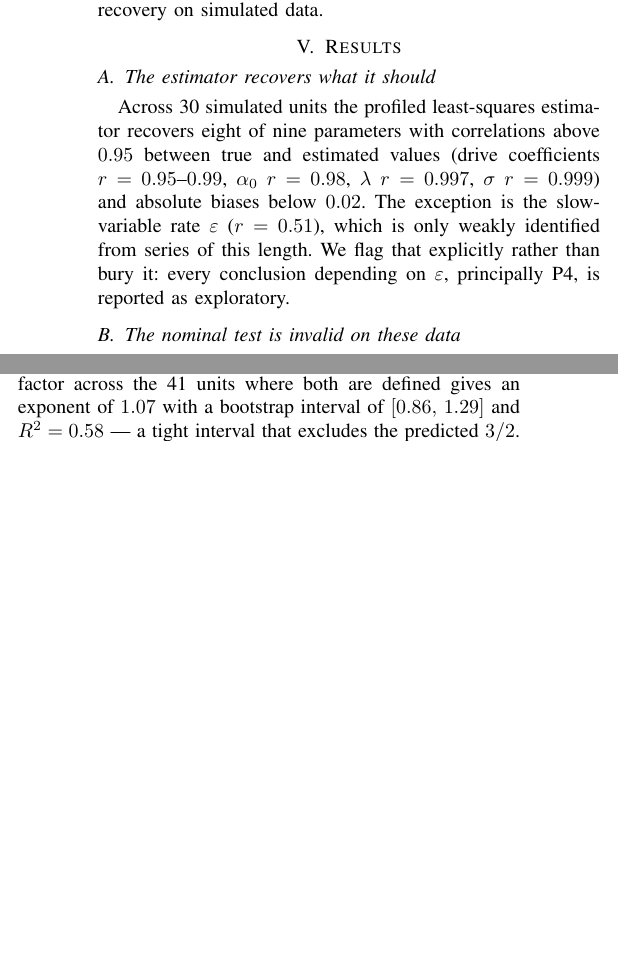
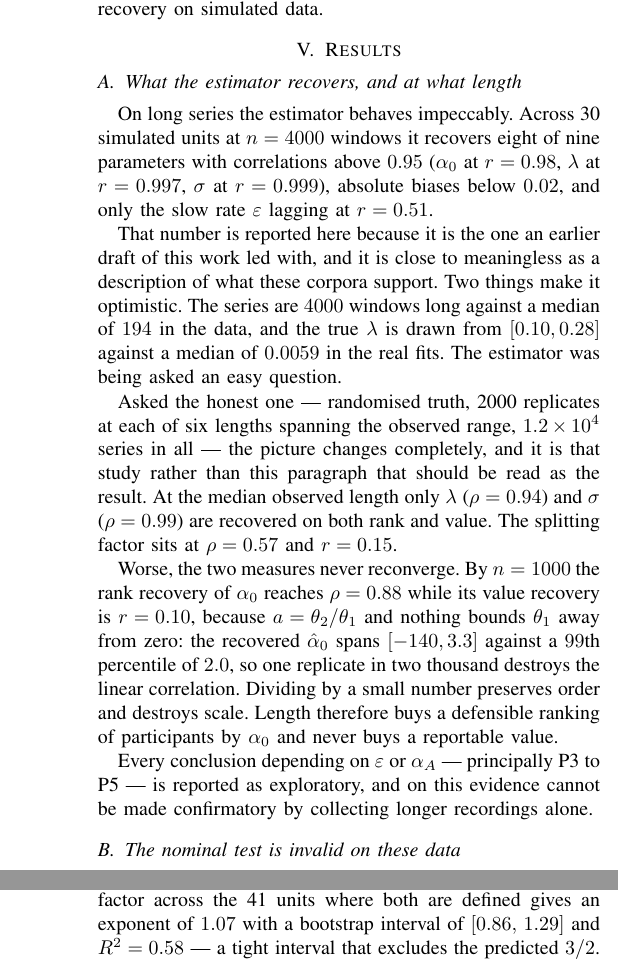
Before and after one commit to n-3-0-l-d-3-v/overload-cusp-catastrophe, a LaTeX paper (paper/main_full_journal.tex): two parts of the columns of page 6 of 13 before the commit and two parts of the columns of pages 6 and 7 of 13 after it, joined at a grey line, cut so that both start at the same text, the shorter picture padded with empty space. Compiled offline with pdfLaTeX.

Commit message:
Correct a journal-draft claim that contradicted the conference paper
main_full_journal.tex opened its results with "The estimator recovers what
it should": eight of nine parameters above r = 0.95, alpha0 at 0.98. The
conference paper's central finding is that alpha0 is not recoverable at all
from these recordings. Both statements sat in the same repository.

The journal number is not wrong, it is answering an easier question than the
one the data pose. E1 simulates at n = 4000 windows against a median of 194
in the corpora, and draws the true lambda from [0.10, 0.28] against a median
of 0.0059 in the real fits. Two compounding optimisms, neither disclosed at
the point of the claim.

The subsection now reports the n = 4000 result, says plainly why it is close
to meaningless as a description of what these corpora support, and gives the
randomised-truth study instead: 2000 replicates at each of six lengths,
1.2e4 series, rank and value correlations separated. It also carries the
finding that the two never reconverge -- rho 0.88 against r 0.10 at n = 1000
-- so length buys a ranking and never a value.

Kept the old number rather than deleting it. It is what an earlier draft led
with, and showing why it was misleading is more useful to a reader than
quietly removing it.

Journal draft: 14 pages, zero overfull boxes, --strict clean.

```diff
--- a/paper/main_full_journal.tex
+++ b/paper/main_full_journal.tex
@@ -594,15 +594,40 @@ numerical computation, and verifies parameter recovery on simulated data.
 \section{Results}
 \label{sec:results}
 
-\subsection{The estimator recovers what it should}
-Across 30 simulated units the profiled least-squares estimator recovers eight
-of nine parameters with correlations above $0.95$ between true and estimated
-values (drive coefficients $r=0.95$--$0.99$, $\alpha_0$ $r=0.98$, $\lambda$
-$r=0.997$, $\sigma$ $r=0.999$) and absolute biases below $0.02$. The exception
-is the slow-variable rate $\varepsilon$ ($r=0.51$), which is only weakly
-identified from series of this length. We flag that explicitly rather than
-bury it: every conclusion depending on $\varepsilon$, principally P4, is
-reported as exploratory.
+\subsection{What the estimator recovers, and at what length}
+\label{sec:recovery}
+On long series the estimator behaves impeccably. Across 30 simulated units at
+$n=4000$ windows it recovers eight of nine parameters with correlations above
+$0.95$ ($\alpha_0$ at $r=0.98$, $\lambda$ at $r=0.997$, $\sigma$ at $r=0.999$),
+absolute biases below $0.02$, and only the slow rate $\varepsilon$ lagging at
+$r=0.51$.
+
+That number is reported here because it is the one an earlier draft of this
+work led with, and it is close to meaningless as a description of what these
+corpora support. Two things make it optimistic. The series are $4000$ windows
+long against a median of $194$ in the data, and the true $\lambda$ is drawn
+from $[0.10,0.28]$ against a median of $0.0059$ in the real fits. The estimator
+was being asked an easy question.
+
+Asked the honest one --- randomised truth, 2000 replicates at each of six
+lengths spanning the observed range, $1.2\times10^{4}$ series in all --- the
+picture changes completely, and it is that study rather than this paragraph
+that should be read as the result. At the median observed length only $\lambda$ ($\rho=0.94$) and $\sigma$
+($\rho=0.99$) are recovered on both rank and value. The splitting factor sits
+at $\rho=0.57$ and $r=0.15$.
+
+Worse, the two measures never reconverge. By $n=1000$ the rank recovery of
+$\alpha_0$ reaches $\rho=0.88$ while its value recovery is $r=0.10$, because
+$a=\theta_2/\theta_1$ and nothing bounds $\theta_1$ away from zero: the
+recovered $\hat\alpha_0$ spans $[-140,3.3]$ against a $99$th percentile of
+$2.0$, so one replicate in two thousand destroys the linear correlation.
+Dividing by a small number preserves order and destroys scale. Length therefore
+buys a defensible ranking of participants by $\alpha_0$ and never buys a
+reportable value.
+
+Every conclusion depending on $\varepsilon$ or $\alpha_A$ --- principally P3 to
+P5 --- is reported as exploratory, and on this evidence cannot be made
+confirmatory by collecting longer recordings alone.
 
 \begin{figure}[t]
 \centering
```
Also changed, not shown: results/log_mega.txt (+2 -0 lines).
